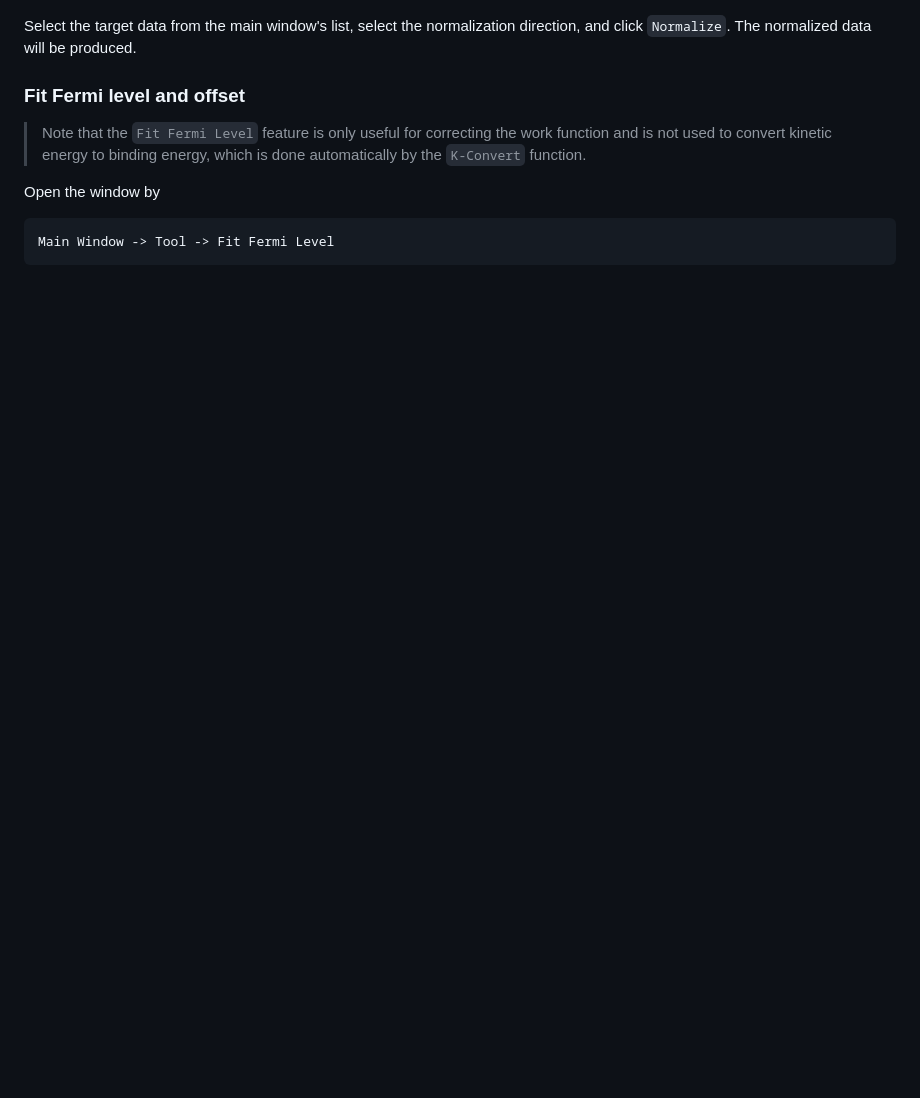
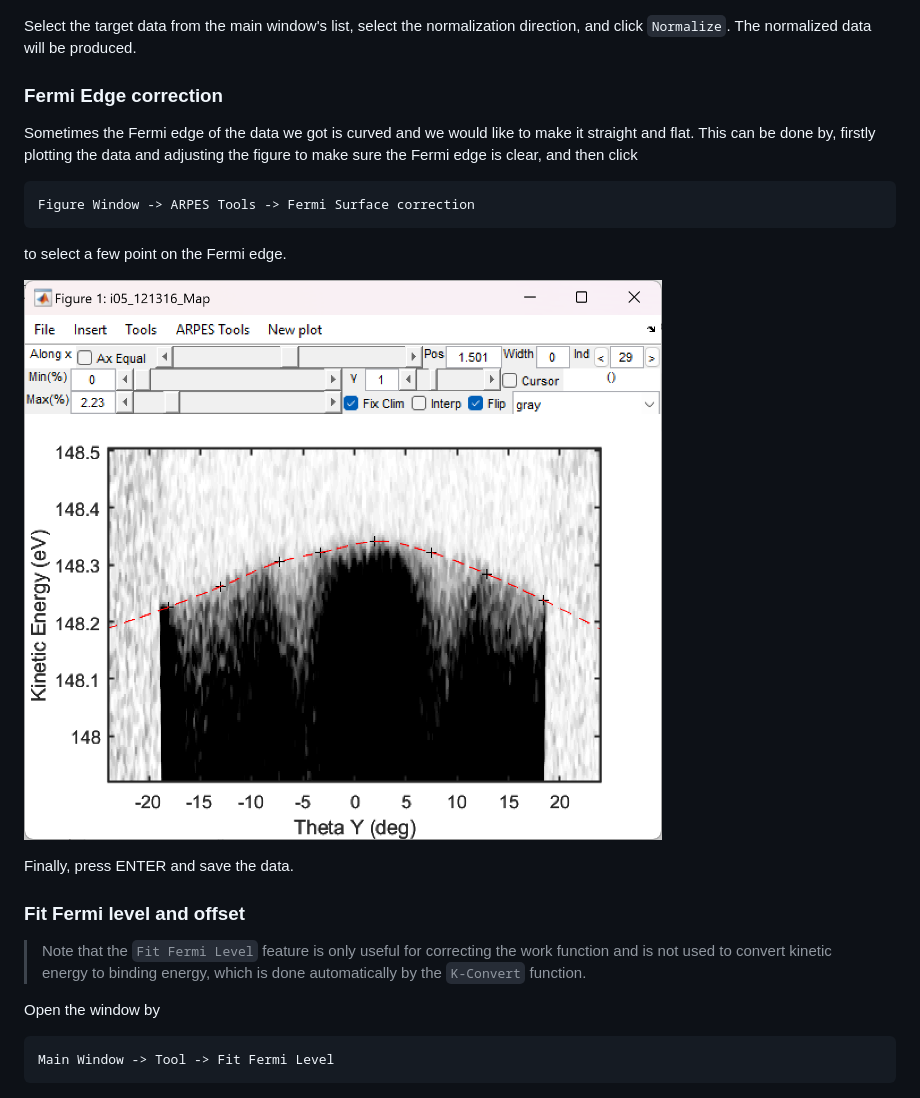
Before and after one commit to Calvin-Phys/yulinARPES, a Markdown page: Manual/Manual.md, the part around the change. Rendered like a GitHub page; pictures changed too: Manual/pictures/FS_correct.png (added); blank space fills up the shorter version.

Commit message:
Updata manual

````diff
--- a/Manual/Manual.md
+++ b/Manual/Manual.md
@@ -208,6 +208,20 @@ Main Window -> Process -> Self Normalization.
 
 Select the target data from the main window's list, select the normalization direction, and click `Normalize`. The normalized data will be produced.
 
+### Fermi Edge correction
+
+Sometimes the Fermi edge of the data we got is curved and we would like to make it straight and flat. This can be done by, firstly plotting the data and adjusting the figure to make sure the Fermi edge is clear, and then click
+
+```
+Figure Window -> ARPES Tools -> Fermi Surface correction
+```
+to select a few point on the Fermi edge.
+
+![Fermi surface correction](./pictures/FS_correct.png)
+
+Finally, press ENTER and save the data.
+
+
 ### Fit Fermi level and offset
 
 > Note that the `Fit Fermi Level` feature is only useful for correcting the work function and is not used to convert kinetic energy to binding energy, which is done automatically by the `K-Convert` function.
````
